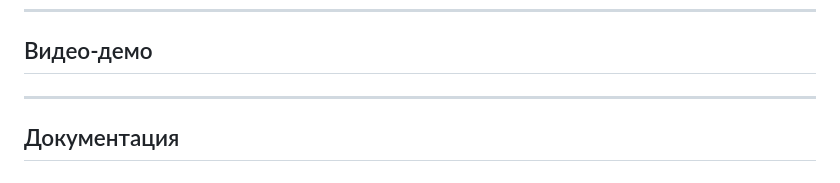
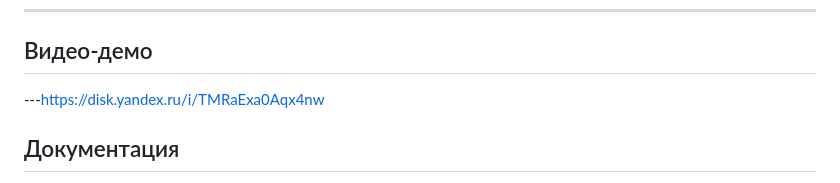
Before and after one commit to kmilyutin/meeting-room, a Markdown page: README.md, the part around the change. Drawn GitHub-style.

Commit message:
video link added

```diff
--- a/README.md
+++ b/README.md
@@ -138,7 +138,7 @@ docker-compose -f docker/docker-compose.yml down
 ## Видео-демо
 
 
----
+---https://disk.yandex.ru/i/TMRaExa0Aqx4nw
 
 ## Документация
 
```
